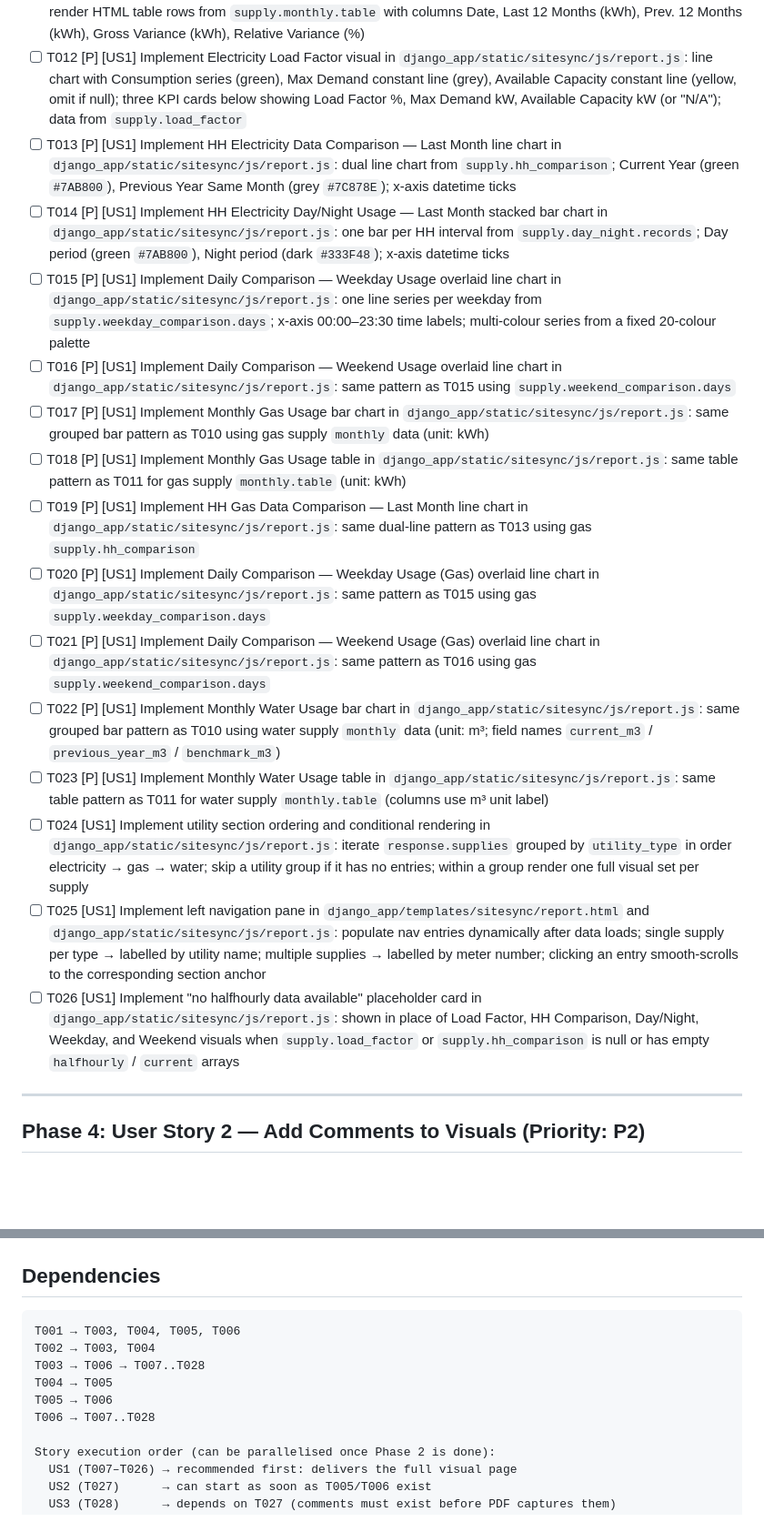
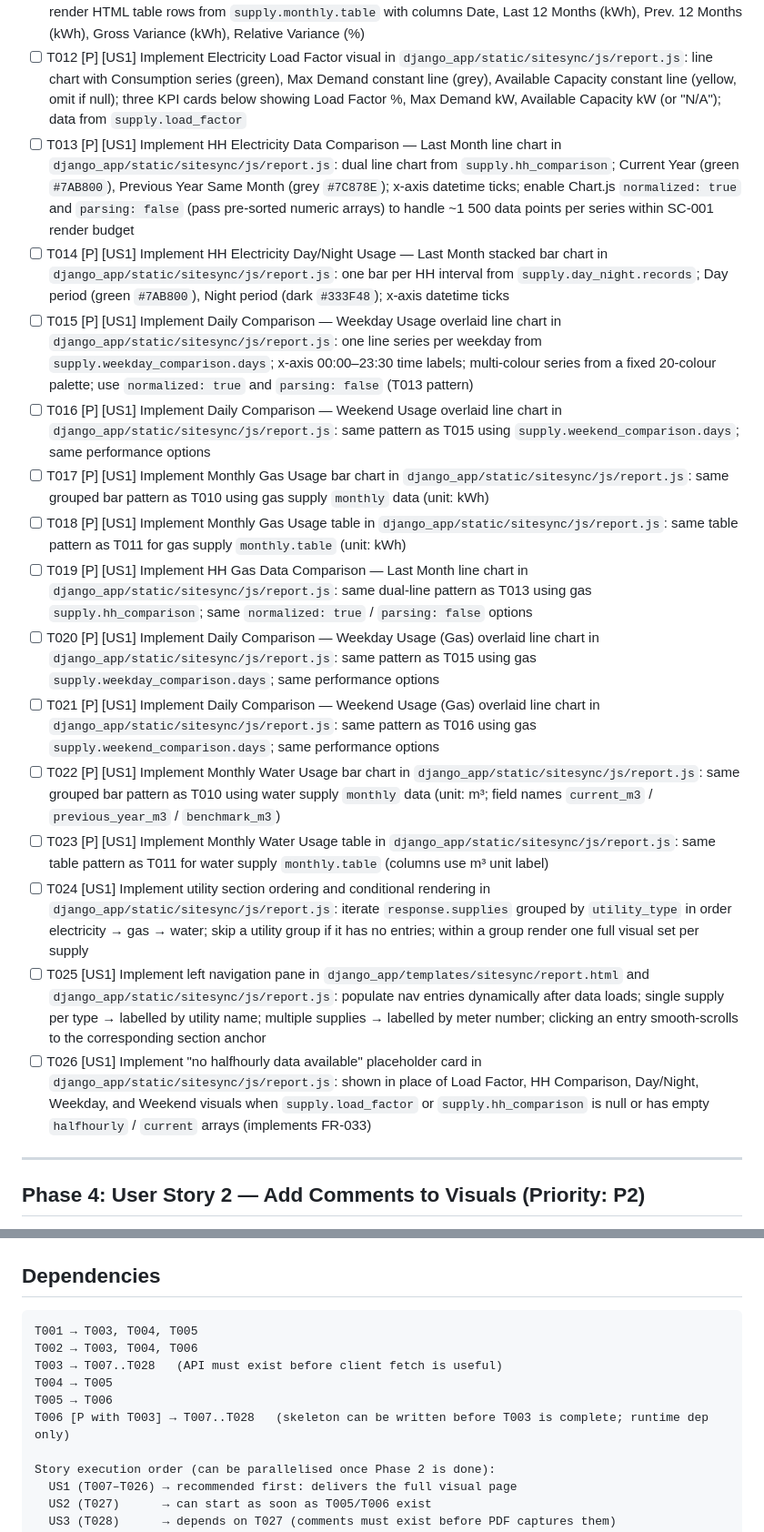
Before and after one commit to tuncnoyan/enerlytix, a Markdown page: specs/003-report-visuals-page/tasks.md, 2 parts joined by grey strips. Shown at 91% size. Drawn GitHub-style; blank space fills up the shorter version.

Commit message:
all documented and ready for implementation

````diff
--- a/specs/003-report-visuals-page/tasks.md
+++ b/specs/003-report-visuals-page/tasks.md
@@ -46,20 +46,20 @@ description: "Task list for 003-report-visuals-page"
 - [ ] T010 [P] [US1] Implement Monthly Electricity Usage bar chart in `django_app/static/sitesync/js/report.js`: grouped bar chart with Current (green `#7AB800`), Previous Year (grey `#7C878E`), Benchmark (yellow `#F5C400`) series from `supply.monthly`; x-axis months, y-axis kWh with `K` suffix formatter; omit Benchmark series if all null
 - [ ] T011 [P] [US1] Implement Monthly Electricity Usage table in `django_app/static/sitesync/js/report.js`: render HTML table rows from `supply.monthly.table` with columns Date, Last 12 Months (kWh), Prev. 12 Months (kWh), Gross Variance (kWh), Relative Variance (%)
 - [ ] T012 [P] [US1] Implement Electricity Load Factor visual in `django_app/static/sitesync/js/report.js`: line chart with Consumption series (green), Max Demand constant line (grey), Available Capacity constant line (yellow, omit if null); three KPI cards below showing Load Factor %, Max Demand kW, Available Capacity kW (or "N/A"); data from `supply.load_factor`
-- [ ] T013 [P] [US1] Implement HH Electricity Data Comparison — Last Month line chart in `django_app/static/sitesync/js/report.js`: dual line chart from `supply.hh_comparison`; Current Year (green `#7AB800`), Previous Year Same Month (grey `#7C878E`); x-axis datetime ticks
+- [ ] T013 [P] [US1] Implement HH Electricity Data Comparison — Last Month line chart in `django_app/static/sitesync/js/report.js`: dual line chart from `supply.hh_comparison`; Current Year (green `#7AB800`), Previous Year Same Month (grey `#7C878E`); x-axis datetime ticks; enable Chart.js `normalized: true` and `parsing: false` (pass pre-sorted numeric arrays) to handle ~1 500 data points per series within SC-001 render budget
 - [ ] T014 [P] [US1] Implement HH Electricity Day/Night Usage — Last Month stacked bar chart in `django_app/static/sitesync/js/report.js`: one bar per HH interval from `supply.day_night.records`; Day period (green `#7AB800`), Night period (dark `#333F48`); x-axis datetime ticks
-- [ ] T015 [P] [US1] Implement Daily Comparison — Weekday Usage overlaid line chart in `django_app/static/sitesync/js/report.js`: one line series per weekday from `supply.weekday_comparison.days`; x-axis 00:00–23:30 time labels; multi-colour series from a fixed 20-colour palette
-- [ ] T016 [P] [US1] Implement Daily Comparison — Weekend Usage overlaid line chart in `django_app/static/sitesync/js/report.js`: same pattern as T015 using `supply.weekend_comparison.days`
+- [ ] T015 [P] [US1] Implement Daily Comparison — Weekday Usage overlaid line chart in `django_app/static/sitesync/js/report.js`: one line series per weekday from `supply.weekday_comparison.days`; x-axis 00:00–23:30 time labels; multi-colour series from a fixed 20-colour palette; use `normalized: true` and `parsing: false` (T013 pattern)
+- [ ] T016 [P] [US1] Implement Daily Comparison — Weekend Usage overlaid line chart in `django_app/static/sitesync/js/report.js`: same pattern as T015 using `supply.weekend_comparison.days`; same performance options
 - [ ] T017 [P] [US1] Implement Monthly Gas Usage bar chart in `django_app/static/sitesync/js/report.js`: same grouped bar pattern as T010 using gas supply `monthly` data (unit: kWh)
 - [ ] T018 [P] [US1] Implement Monthly Gas Usage table in `django_app/static/sitesync/js/report.js`: same table pattern as T011 for gas supply `monthly.table` (unit: kWh)
-- [ ] T019 [P] [US1] Implement HH Gas Data Comparison — Last Month line chart in `django_app/static/sitesync/js/report.js`: same dual-line pattern as T013 using gas `supply.hh_comparison`
-- [ ] T020 [P] [US1] Implement Daily Comparison — Weekday Usage (Gas) overlaid line chart in `django_app/static/sitesync/js/report.js`: same pattern as T015 using gas `supply.weekday_comparison.days`
-- [ ] T021 [P] [US1] Implement Daily Comparison — Weekend Usage (Gas) overlaid line chart in `django_app/static/sitesync/js/report.js`: same pattern as T016 using gas `supply.weekend_comparison.days`
+- [ ] T019 [P] [US1] Implement HH Gas Data Comparison — Last Month line chart in `django_app/static/sitesync/js/report.js`: same dual-line pattern as T013 using gas `supply.hh_comparison`; same `normalized: true` / `parsing: false` options
+- [ ] T020 [P] [US1] Implement Daily Comparison — Weekday Usage (Gas) overlaid line chart in `django_app/static/sitesync/js/report.js`: same pattern as T015 using gas `supply.weekday_comparison.days`; same performance options
+- [ ] T021 [P] [US1] Implement Daily Comparison — Weekend Usage (Gas) overlaid line chart in `django_app/static/sitesync/js/report.js`: same pattern as T016 using gas `supply.weekend_comparison.days`; same performance options
 - [ ] T022 [P] [US1] Implement Monthly Water Usage bar chart in `django_app/static/sitesync/js/report.js`: same grouped bar pattern as T010 using water supply `monthly` data (unit: m³; field names `current_m3` / `previous_year_m3` / `benchmark_m3`)
 - [ ] T023 [P] [US1] Implement Monthly Water Usage table in `django_app/static/sitesync/js/report.js`: same table pattern as T011 for water supply `monthly.table` (columns use m³ unit label)
 - [ ] T024 [US1] Implement utility section ordering and conditional rendering in `django_app/static/sitesync/js/report.js`: iterate `response.supplies` grouped by `utility_type` in order electricity → gas → water; skip a utility group if it has no entries; within a group render one full visual set per supply
 - [ ] T025 [US1] Implement left navigation pane in `django_app/templates/sitesync/report.html` and `django_app/static/sitesync/js/report.js`: populate nav entries dynamically after data loads; single supply per type → labelled by utility name; multiple supplies → labelled by meter number; clicking an entry smooth-scrolls to the corresponding section anchor
-- [ ] T026 [US1] Implement "no halfhourly data available" placeholder card in `django_app/static/sitesync/js/report.js`: shown in place of Load Factor, HH Comparison, Day/Night, Weekday, and Weekend visuals when `supply.load_factor` or `supply.hh_comparison` is null or has empty `halfhourly` / `current` arrays
+- [ ] T026 [US1] Implement "no halfhourly data available" placeholder card in `django_app/static/sitesync/js/report.js`: shown in place of Load Factor, HH Comparison, Day/Night, Weekday, and Weekend visuals when `supply.load_factor` or `supply.hh_comparison` is null or has empty `halfhourly` / `current` arrays (implements FR-033)
 
 ---
 
@@ -104,12 +104,12 @@ description: "Task list for 003-report-visuals-page"
 ## Dependencies
 
 ```
-T001 → T003, T004, T005, T006
-T002 → T003, T004
-T003 → T006 → T007..T028
+T001 → T003, T004, T005
+T002 → T003, T004, T006
+T003 → T007..T028   (API must exist before client fetch is useful)
 T004 → T005
 T005 → T006
-T006 → T007..T028
+T006 [P with T003] → T007..T028   (skeleton can be written before T003 is complete; runtime dep only)
 
 Story execution order (can be parallelised once Phase 2 is done):
   US1 (T007–T026) → recommended first: delivers the full visual page
````
Also changed, not shown: other parts of specs/003-report-visuals-page/tasks.md (+2 -2 lines), specs/003-report-visuals-page/spec.md (+2 -1 lines).
